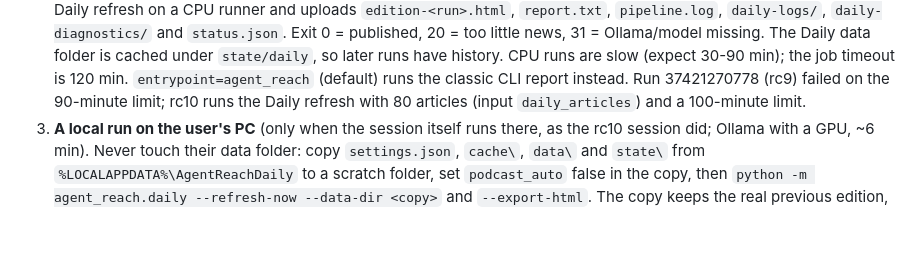
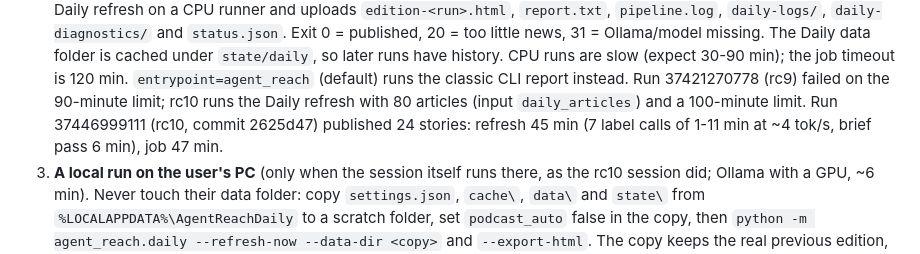
Before and after one commit to timeitself1-cpu/Agent-Reach-Daily-Edition, a Markdown page: docs/HANDOFF.md, the part around the change. Rendered like a GitHub page; blank space fills up the shorter version.

Commit message:
Handoff: rc10 cloud Daily run published (45 min with 80 articles)
Co-Authored-By: Claude Opus 5.5 <noreply@anthropic.com>

```diff
--- a/docs/HANDOFF.md
+++ b/docs/HANDOFF.md
@@ -106,7 +106,9 @@ A cloud sandbox has no Ollama and no news access. Three ways to see real output:
    data folder is cached under `state/daily`, so later runs have history. CPU runs are slow
    (expect 30-90 min); the job timeout is 120 min. `entrypoint=agent_reach` (default) runs the
    classic CLI report instead. Run 37421270778 (rc9) failed on the 90-minute limit; rc10 runs the
-   Daily refresh with 80 articles (input `daily_articles`) and a 100-minute limit.
+   Daily refresh with 80 articles (input `daily_articles`) and a 100-minute limit. Run 37446999111
+   (rc10, commit 2625d47) published 24 stories: refresh 45 min (7 label calls of 1-11 min at ~4 tok/s,
+   brief pass 6 min), job 47 min.
 3. **A local run on the user's PC** (only when the session itself runs there, as the rc10 session
    did; Ollama with a GPU, ~6 min). Never touch their data folder: copy `settings.json`, `cache\`,
    `data\` and `state\` from `%LOCALAPPDATA%\AgentReachDaily` to a scratch folder, set
```
